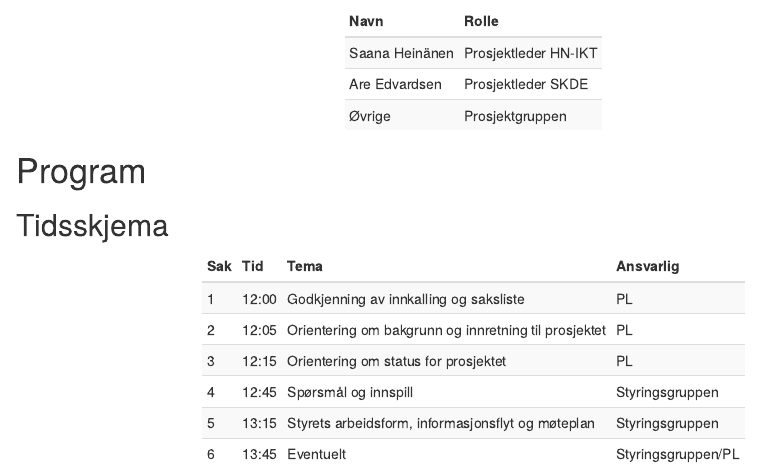
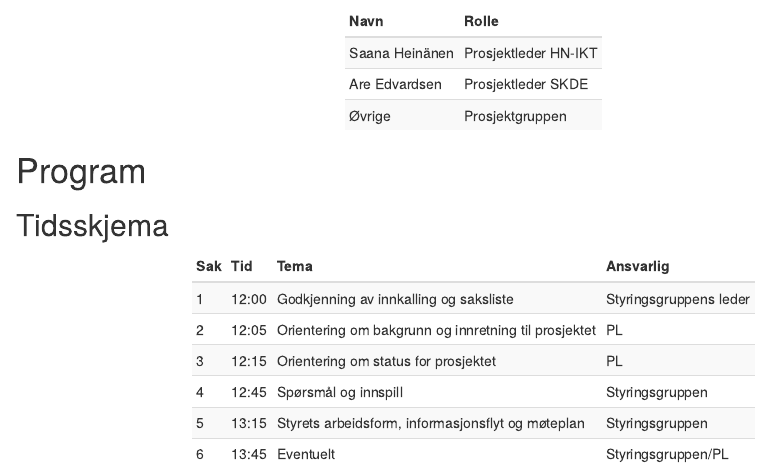
Before and after one commit to Rapporteket/MAR, an R Markdown document (inst/stgr1_innkalling.Rmd): the page in a window 1100 px wide, from 910 px down. Rendered offline with R 4.5, knitr and Pandoc, with nearby package versions.

Commit message:
es last changes

```diff
--- a/inst/stgr1_innkalling.Rmd
+++ b/inst/stgr1_innkalling.Rmd
@@ -100,7 +100,7 @@ Tema <- c("Godkjenning av innkalling og saksliste",
           "Spørsmål og innspill",
           "Styrets arbeidsform, informasjonsflyt og møteplan",
           "Eventuelt")
-Ansvarlig <- c("PL", "PL", "PL", "Styringsgruppen", "Styringsgruppen",
+Ansvarlig <- c("Styringsgruppens leder", "PL", "PL", "Styringsgruppen", "Styringsgruppen",
                "Styringsgruppen/PL")
 
 tab <- data.frame(Sak, Tid, Tema, Ansvarlig)
```
Also changed, not shown: inst/stgr1_saker.Rmd (+1 -0 lines).
